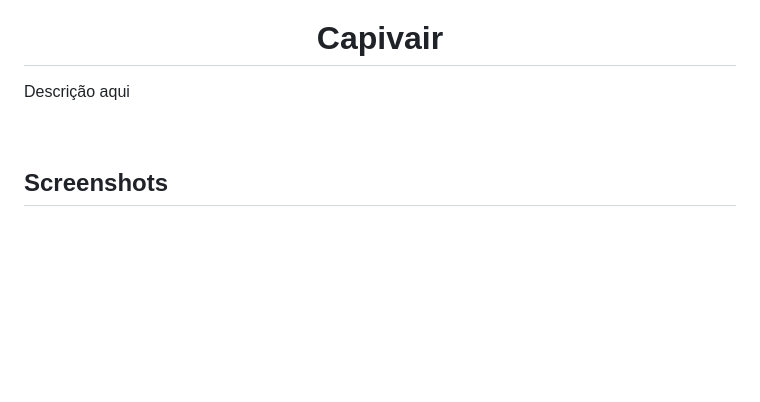
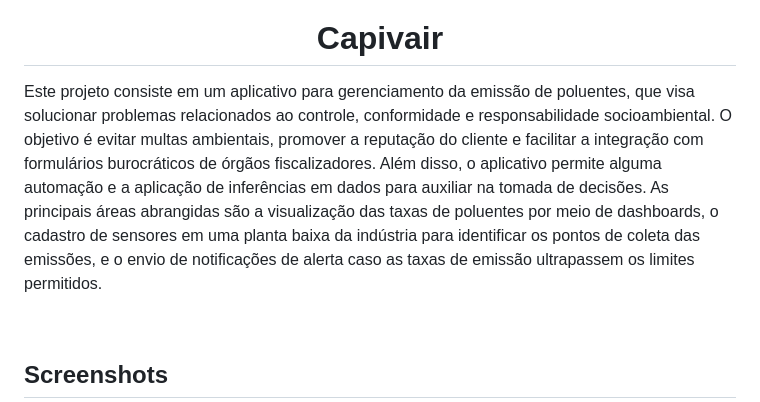
Before and after one commit to AyrtonMaia0/Capivair, a Markdown page: README.md, the part around one of its changes. Drawn GitHub-style; blank space fills up the shorter version.

Commit message:
atualizações readme

```diff
--- a/README.md
+++ b/README.md
@@ -6,7 +6,9 @@
 <h1 align="center">
   Capivair
 </h1>
-<p>Descrição aqui</p>
+<p>Este projeto consiste em um aplicativo para gerenciamento da emissão de poluentes, que visa solucionar problemas relacionados ao controle, conformidade e responsabilidade socioambiental.
+O objetivo é evitar multas ambientais, promover a reputação do cliente e facilitar a integração com formulários burocráticos de órgãos fiscalizadores. Além disso, o aplicativo permite alguma automação e a aplicação de inferências em dados para auxiliar na tomada de decisões.
+As principais áreas abrangidas são a visualização das taxas de poluentes por meio de dashboards, o cadastro de sensores em uma planta baixa da indústria para identificar os pontos de coleta das emissões, e o envio de notificações de alerta caso as taxas de emissão ultrapassem os limites permitidos.</p>
 
 <br>
 
```
Also changed, not shown: other parts of README.md (+0 -6 lines).
